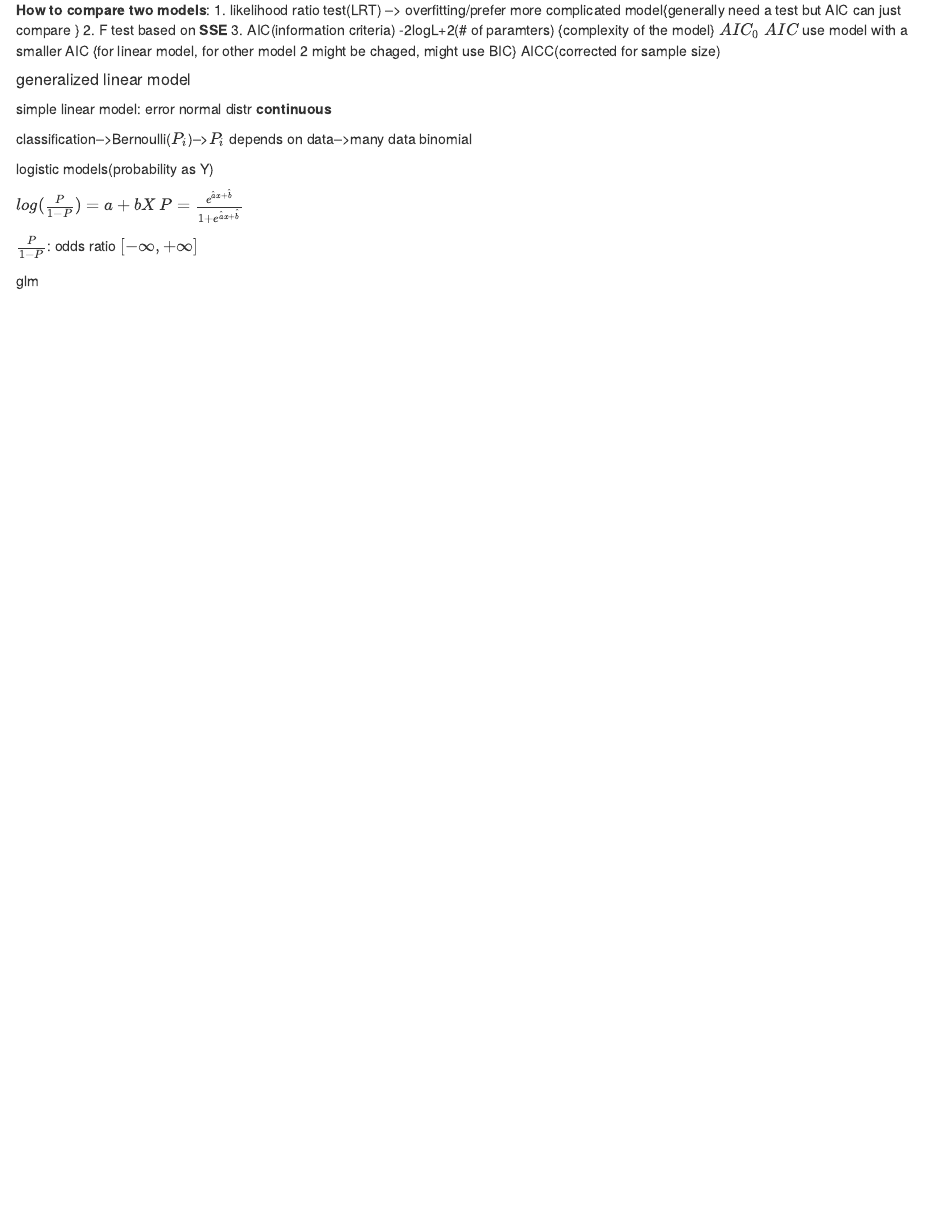
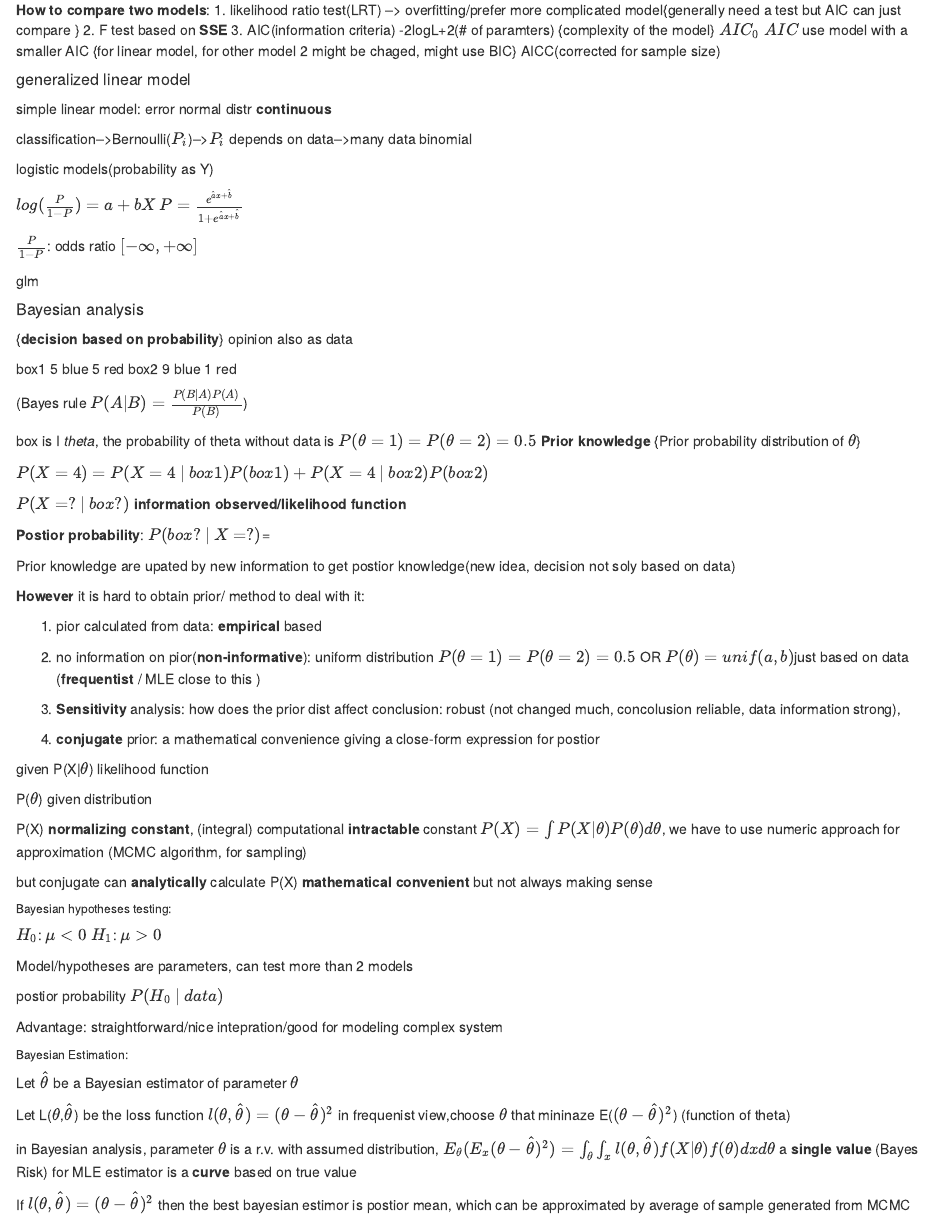
Before and after one commit to mikeaalv/note, an R Markdown document (binf8441/note.Rmd): the page in a window 1100 px wide, from 8760 px down. The pictures show the output file binf8441/note.html that the author committed with the source, opened offline.

Commit message:
update on bayes

```diff
--- a/binf8441/note.Rmd
+++ b/binf8441/note.Rmd
@@ -530,3 +530,62 @@ $log(\frac{P}{1-P})=a+bX$   $P=\frac{ e^{\widehat{a}x+\widehat{b}} }{1+ e^{\wide
 $\frac{P}{1-P}$: odds ratio $[- \infty , + \infty]$
 
 glm
+
+
+##### Bayesian analysis
+
+{**decision based on probability**} opinion also as data
+
+box1 5 blue 5 red   box2 9 blue 1 red
+
+(Bayes rule $P(A|B)=\frac{P(B|A)P(A)}{P(B)}$)
+
+box is I *theta*, the probability of theta without data is $P(\theta=1)=P(\theta=2)=0.5$  **Prior knowledge** {Prior probability distribution of $\theta$}
+
+$P(X=4)=P(X=4\  |\  box1)P(box1)+P(X=4\  |\  box2)P(box2)$
+
+$P(X=?\  |\  box?)$ **information observed/likelihood function**
+
+**Postior probability**: $P(box?\  |\  X=?)$=
+
+Prior knowledge are upated by new information to get postior knowledge(new idea, decision not soly based on data)
+
+**However** it is hard to obtain prior/ method to deal with it:
+
+1. pior calculated from data: **empirical** based
+
+2. no information on pior(**non-informative**): uniform distribution $P(\theta=1)=P(\theta=2)=0.5$ OR $P(\theta)=unif(a,b)$just based on data (**frequentist** / MLE close to this )
+
+3. **Sensitivity** analysis: how does the prior dist affect conclusion: robust (not changed much, concolusion reliable, data information strong),
+
+4. **conjugate** prior: a mathematical convenience giving a close-form expression for postior
+
+given P(X|$\theta$) likelihood function
+
+P($\theta$) given distribution
+
+P(X) **normalizing constant**, (integral) computational **intractable** constant $P(X)=\int{P(X|\theta)P(\theta)d\theta}$, we have to use numeric approach for approximation (MCMC algorithm, for sampling)
+
+but conjugate can **analytically** calculate P(X) **mathematical convenient** but not always making sense
+
+
+###### Bayesian hypotheses testing:
+
+$H_0$: $\mu<0$ $H_1$: $\mu>0$
+
+Model/hypotheses are parameters, can test more than 2 models
+
+postior probability $P(H_0\  |\  data)$
+
+Advantage: straightforward/nice intepration/good for modeling complex system
+
+
+###### Bayesian Estimation:
+
+Let $\widehat{\theta}$ be a Bayesian estimator of parameter $\theta$
+
+Let L($\theta$,$\widehat{\theta}$) be the loss function $l(\theta,\widehat{\theta})=(\theta-\widehat{\theta})^2$ in frequenist view,choose $\theta$ that mininaze E($(\theta-\widehat{\theta})^2$) (function of theta)
+
+in Bayesian analysis, parameter $\theta$ is a r.v. with assumed distribution, $E_{\theta}(E_{x}(\theta-\widehat{\theta})^2) = \int_{\theta}{\int_{x}{l(\theta,\widehat{\theta}) f(X|\theta)f(\theta) dx d\theta}}$ a **single value** (Bayes Risk) for MLE estimator is a **curve** based on true value
+
+If $l(\theta,\widehat{\theta})=(\theta-\widehat{\theta})^2$ then the best bayesian estimor is postior mean, which can be approximated by average of sample generated from MCMC
```
Also changed, not shown: binf8441/note.html.
